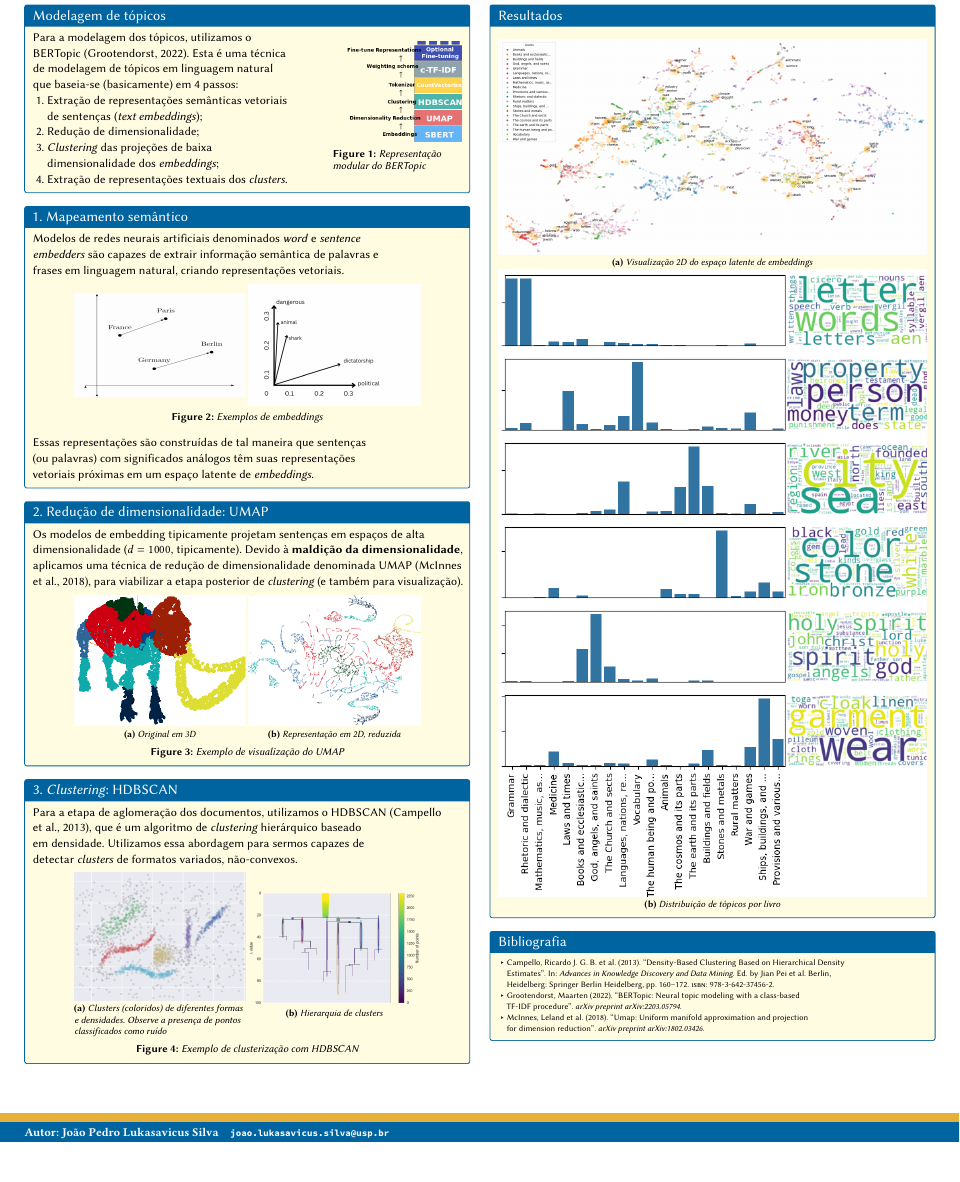
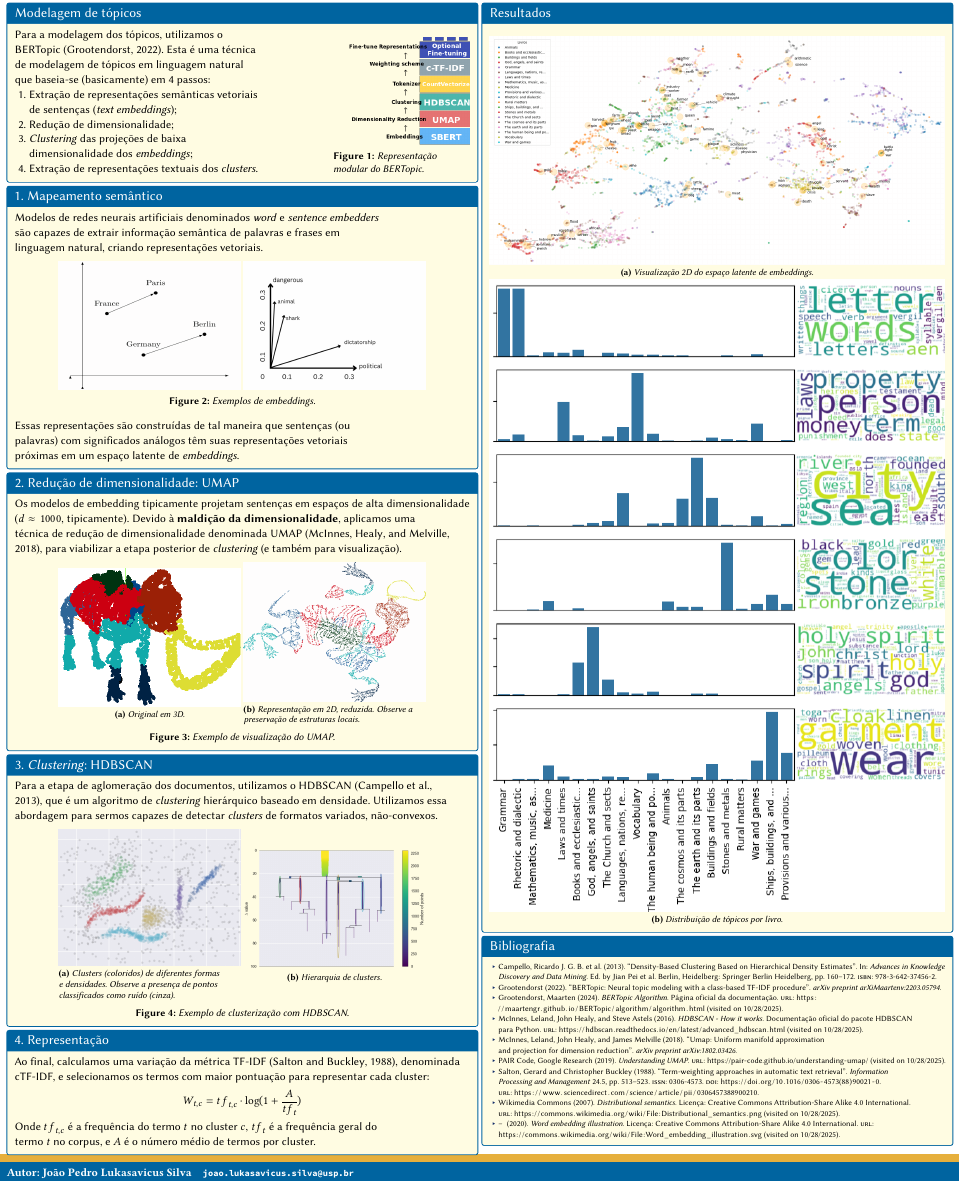
Before and after one commit to jplukas/TCC, a LaTeX document (docs/monografia/poster.tex, which reads docs/monografia/bib/bibliografia.bib, docs/monografia/packages/imelooks.sty): part of the page, cut so that both start at the same text, the shorter picture padded with empty space. Compiled offline with pdfLaTeX.

Commit message:
Últimas alterações pôster

```diff
--- a/docs/monografia/bib/bibliografia.bib
+++ b/docs/monografia/bib/bibliografia.bib
@@ -391,8 +391,8 @@ series = {ICDT '01}
 
 @article{grootendorst2022bertopic,
   title={BERTopic: Neural topic modeling with a class-based TF-IDF procedure},
-  author={Grootendorst, Maarten},
-  journal={arXiv preprint arXiv:2203.05794},
+  author={Grootendorst, },
+  journal={arXiv preprint arXiMaartenv:2203.05794},
   year={2022}
 }
 
@@ -535,0 +540,2 @@ isbn="978-3-642-37456-2"
+  year    = {2020},
+  url     = {https://commons.wikimedia.org/wiki/File:Word_embedding_illustration.svg},
@@ -535,0 +549,2 @@ isbn="978-3-642-37456-2"
+  year    = {2007},
+  url     = {https://commons.wikimedia.org/wiki/File:Distributional_semantics.png},
@@ -535,0 +557,15 @@ isbn="978-3-642-37456-2"
+    author = {{PAIR Code, Google Research}},
+    url = {https://pair-code.github.io/understanding-umap/},
+    year = {2019},
+    urldate = {2025-10-28}
+}
+
+@online{hdbscan_advanced,
+title = {{HDBSCAN} - How it works},
+author = "McInnes, Leland
+and Healy, John
+and Astels, Steve",
+url = {https://hdbscan.readthedocs.io/en/latest/advanced_hdbscan.html},
+year = {2016},
+urldate = {2025-10-28},
+note = {Documentação oficial do pacote HDBSCAN para Python.}
@@ -535,0 +577,19 @@ isbn="978-3-642-37456-2"
+    url = {https://maartengr.github.io/BERTopic/algorithm/algorithm.html},
+    year = {2024},
+    urldate = {2025-10-28},
+    note = {Página oficial da documentação.}
+}
+
+@article{tfidf,
+title = {Term-weighting approaches in automatic text retrieval},
+journal = {{Information Processing and Management}},
+volume = {24},
+number = {5},
+pages = {513-523},
+year = {1988},
+issn = {0306-4573},
+doi = {https://doi.org/10.1016/0306-4573(88)90021-0},
+url = {https://www.sciencedirect.com/science/article/pii/0306457388900210},
+author = {Gerard Salton and Christopher Buckley},
+abstract = {The experimental evidence accumulated over the past 20 years indicates that text indexing systems based on the assignment of appropriately weighted single terms produce retrieval results that are superior to those obtainable with other more elaborate text representations. These results depend crucially on the choice of effective termweighting systems. This article summarizes the insights gained in automatic term weighting, and provides baseline single-term-indexing models with which other more elaborate content analysis procedures can be compared.}
+}
--- a/docs/monografia/packages/imelooks.sty
+++ b/docs/monografia/packages/imelooks.sty
@@ -1884,7 +1884,7 @@
     \renewcommand*\familydefault{\sfdefault}
 
     \iftoggle{IMEspacing}
-        {\geometry{left=1.5cm,right=1.5cm,top=0cm,bottom=0cm}}
+        {\geometry{left=0.4cm,right=0.4cm,top=0cm,bottom=0cm}}
         {}
 
     \usepackage[poster,skins]{tcolorbox}
--- a/docs/monografia/poster.tex
+++ b/docs/monografia/poster.tex
@@ -10,10 +10,10 @@
 
 % Vários pacotes e opções de configuração genéricos
 \usepackage{imegoodies}
-\usepackage[poster,hidelinks, bluey]{imelooks}
+\usepackage[poster, hidelinks, bluey]{imelooks}
 \usepackage{wrapfig}
 \usepackage{lipsum}
-\tcbposterset{fontsize = 21pt} % default, mude se necessário
+\tcbposterset{fontsize = 20pt} % default, mude se necessário
 
 % Diretórios onde estão as figuras; com isso, não é necessário (mas
 % é permitido) colocar o caminho completo em \includegraphics. Note
@@ -159,24 +159,24 @@ instituições de ensino da época.
       \begin{subfigure}[c]{.40\textwidth}
         \includegraphics[width=\textwidth]{semantics}
       \end{subfigure}
-      \caption{Exemplos de embeddings}
+      \caption{Exemplos de embeddings.}
     \end{figure}
     Essas representações são construídas de tal maneira que sentenças (ou palavras) com significados análogos têm suas representações vetoriais próximas em um espaço latente de \textit{embeddings}.
 }
 
 \posterbox[adjusted title = 2. Redução de dimensionalidade: UMAP,smallmargins]{name=umap, below=sem_map, column=1, span=6}{
 
-  Os modelos de embedding tipicamente projetam sentenças em espaços de alta dimensionalidade (\(d = 1000\), tipicamente). Devido à \textbf{maldição da dimensionalidade}, aplicamos uma técnica de redução de dimensionalidade denominada UMAP~\parencite{mcinnes2018umap}, para viabilizar a etapa posterior de \textit{clustering} (e também para visualização).\\
+  Os modelos de embedding tipicamente projetam sentenças em espaços de alta dimensionalidade (\(d \approx 1000\), tipicamente). Devido à \textbf{maldição da dimensionalidade}, aplicamos uma técnica de redução de dimensionalidade denominada UMAP~\parencite{mcinnes2018umap}, para viabilizar a etapa posterior de \textit{clustering} (e também para visualização).\\
   \begin{figure}[H]
     \begin{subfigure}[c]{.40\textwidth}
       \includegraphics[width=\textwidth]{mammoth_3d}
-      \caption{Original em 3D}
+      \caption{Original em 3D.}
     \end{subfigure}
     \begin{subfigure}[c]{.40\textwidth}
-      \includegraphics[width=\textwidth]{mammoth_2d}
-      \caption{Representação em 2D, reduzida}
+      \includegraphics[width=\textwidth]{mammoth}
+      \caption{Representação em 2D, reduzida. Observe a preservação de estruturas locais.}
     \end{subfigure}
-      \caption{Exemplo de visualização do UMAP}
+      \caption{Exemplo de visualização do UMAP.}
   \end{figure}
 }
 
@@ -185,36 +185,37 @@ instituições de ensino da época.
   \begin{figure}[H]
     \begin{subfigure}[c]{.40\textwidth}
       \includegraphics[width=\textwidth]{hdbscan}
-      \caption{Clusters (coloridos) de diferentes formas e densidades. Observe a presença de pontos classificados como ruído}
+      \caption{Clusters (coloridos) de diferentes formas e densidades. Observe a presença de pontos classificados como ruído (cinza).}
     \end{subfigure}
     \begin{subfigure}[c]{.40\textwidth}
       \includegraphics[width=\textwidth]{hdbscan_tree}
-      \caption{Hierarquia de clusters}
+      \caption{Hierarquia de clusters.}
     \end{subfigure}
-    \caption{Exemplo de clusterização com HDBSCAN}
+    \caption{Exemplo de clusterização com HDBSCAN.}
   \end{figure}
 }
 
-% \posterbox[adjusted title = 4. Representação,smallmargins]{name=representacao, below=hdbscan, column=1, span=6}{
-
-%     Escrever sobre vetorização, cTF-IDF, etc...
-% }
+\posterbox[adjusted title = 4. Representação,smallmargins]{name=representacao, below=hdbscan, column=1, span=6}{
+  Ao final, calculamos uma variação da métrica TF-IDF~\parencite{tfidf}, denominada cTF-IDF, e selecionamos os termos com maior pontuação para representar cada cluster:
+  \[ W_{t, c} = {tf}_{t, c} \cdot \log(1 + \dfrac{A}{{tf}_t}) \]
+  Onde \({tf}_{t, c}\) é a frequência do termo \(t\) no cluster \(c\), \({tf}_{t}\) é a frequência geral do termo \(t\) no corpus, e \(A\) é o número médio de termos por cluster.
+}
 
 \posterbox[adjusted title = Resultados, smallmargins]{name=resultados, below=intro, column=7, span=6}{
   \begin{figure}[H]
     \begin{subfigure}[c]{\textwidth}
       \includegraphics[width=\textwidth]{jina_embeddings}
-      \caption{Visualização 2D do espaço latente de embeddings}
+      \caption{Visualização 2D do espaço latente de embeddings.}
     \end{subfigure}
     \begin{subfigure}[c]{\textwidth}
       \includegraphics[width=\textwidth]{dist_livros}
-      \caption{Distribuição de tópicos por livro}
+      \caption{Distribuição de tópicos por livro.}
     \end{subfigure}
   \end{figure}
 }
 
 \posterbox[adjusted title = Bibliografia,smallmargins]{name=bibliografia, below=resultados, column=7, span=6}{
-
+    \nocite{wordembeddingimg, distsemanticsimg, paircode_umap, hdbscan_advanced, bertopic_algorithm}
     \printbibliography
 }
 
```
Also changed, not shown: docs/monografia/figuras/dist_livros(copy).png (added), docs/monografia/figuras/dist_livros.png, docs/monografia/figuras/download.png (added), docs/monografia/figuras/embedding.png, docs/monografia/figuras/mammoth.png, docs/monografia/poster.pdf, docs/monografia/bib/bibliografia.bib (22 more changed lines), docs/monografia/poster.tex (6 more changed lines), 2 other files.
